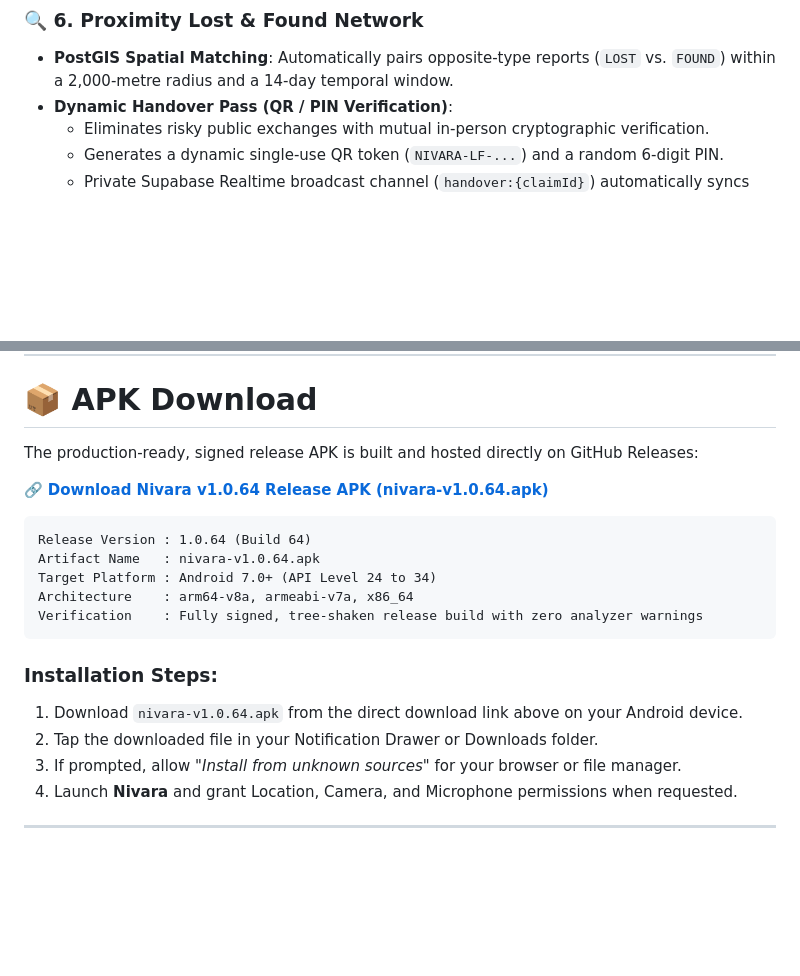
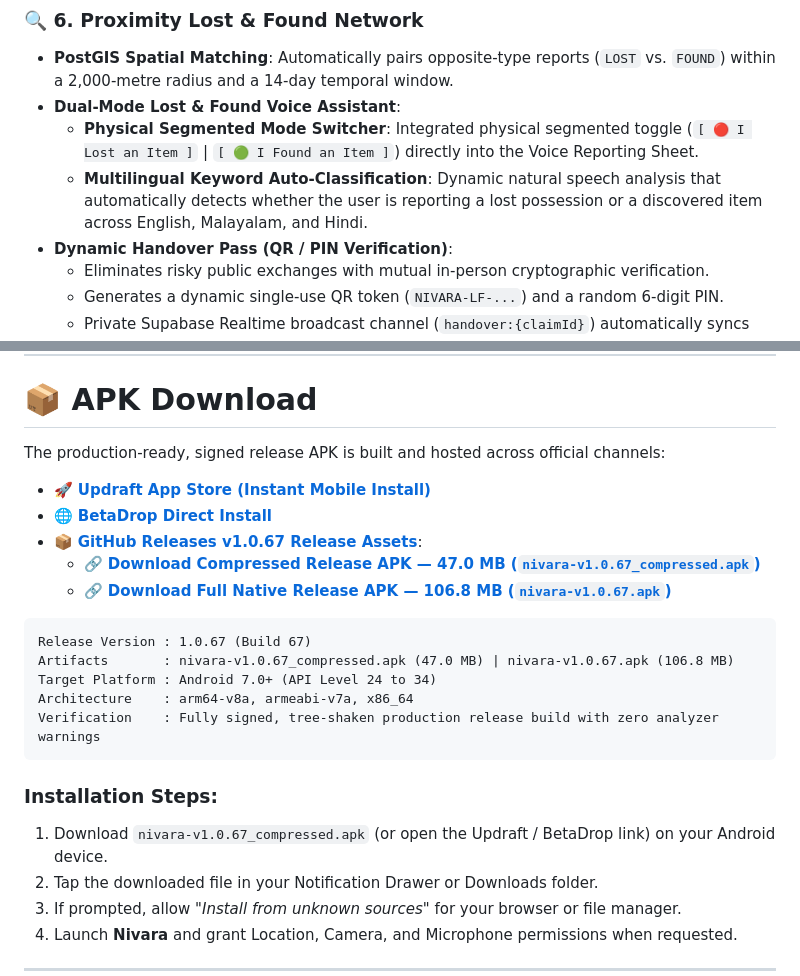
Before and after one commit to adithyen/Nivara-AppSprint-2026, a Markdown page: README.md, 2 parts joined by grey strips. Rendered like a GitHub page; blank space fills up the shorter version.

````diff
--- a/README.md
+++ b/README.md
@@ -219,6 +223,9 @@ Transparent end-to-end lifecycle tracking for every reported civic hazard:
 
 ### 🔍 6. Proximity Lost & Found Network
 * **PostGIS Spatial Matching**: Automatically pairs opposite-type reports (`LOST` vs. `FOUND`) within a 2,000-metre radius and a 14-day temporal window.
+* **Dual-Mode Lost & Found Voice Assistant**:
+  * **Physical Segmented Mode Switcher**: Integrated physical segmented toggle (`[ 🔴 I Lost an Item ]` | `[ 🟢 I Found an Item ]`) directly into the Voice Reporting Sheet.
+  * **Multilingual Keyword Auto-Classification**: Dynamic natural speech analysis that automatically detects whether the user is reporting a lost possession or a discovered item across English, Malayalam, and Hindi.
 * **Dynamic Handover Pass (QR / PIN Verification)**:
   * Eliminates risky public exchanges with mutual in-person cryptographic verification.
   * Generates a dynamic single-use QR token (`NIVARA-LF-...`) and a random 6-digit PIN.
@@ -287,20 +317,24 @@ https://youtube.com/watch?v=YOUR_DEMO_VIDEO_LINK
 
 # 📦 APK Download
 
-The production-ready, signed release APK is built and hosted directly on GitHub Releases:
+The production-ready, signed release APK is built and hosted across official channels:
 
-🔗 **[Download Nivara v1.0.64 Release APK (nivara-v1.0.64.apk)](https://github.com/adithyen/Nivara-AppSprint-2026/releases/download/v1.0.64/nivara-v1.0.64.apk)**
+* 🚀 **[Updraft App Store (Instant Mobile Install)](https://app.getupdraft.com/getapp/c82001860c054d70b59fb766788538db)**
+* 🌐 **[BetaDrop Direct Install](https://betadrop.app/install/?i=6pxXG3)**
+* 📦 **[GitHub Releases v1.0.67 Release Assets](https://github.com/adithyen/Nivara-AppSprint-2026/releases/tag/v1.0.67)**:
+  * 🔗 **[Download Compressed Release APK — 47.0 MB (`nivara-v1.0.67_compressed.apk`)](https://github.com/adithyen/Nivara-AppSprint-2026/releases/download/v1.0.67/nivara-v1.0.67_compressed.apk)**
+  * 🔗 **[Download Full Native Release APK — 106.8 MB (`nivara-v1.0.67.apk`)](https://github.com/adithyen/Nivara-AppSprint-2026/releases/download/v1.0.67/nivara-v1.0.67.apk)**
 
 ```
-Release Version : 1.0.64 (Build 64)
-Artifact Name   : nivara-v1.0.64.apk
+Release Version : 1.0.67 (Build 67)
+Artifacts       : nivara-v1.0.67_compressed.apk (47.0 MB) | nivara-v1.0.67.apk (106.8 MB)
 Target Platform : Android 7.0+ (API Level 24 to 34)
 Architecture    : arm64-v8a, armeabi-v7a, x86_64
-Verification    : Fully signed, tree-shaken release build with zero analyzer warnings
+Verification    : Fully signed, tree-shaken production release build with zero analyzer warnings
 ```
 
 ### Installation Steps:
-1. Download `nivara-v1.0.64.apk` from the direct download link above on your Android device.
+1. Download `nivara-v1.0.67_compressed.apk` (or open the Updraft / BetaDrop link) on your Android device.
 2. Tap the downloaded file in your Notification Drawer or Downloads folder.
 3. If prompted, allow *"Install from unknown sources"* for your browser or file manager.
 4. Launch **Nivara** and grant Location, Camera, and Microphone permissions when requested.
````
Also changed, not shown: other parts of README.md (+56 -29 lines).
